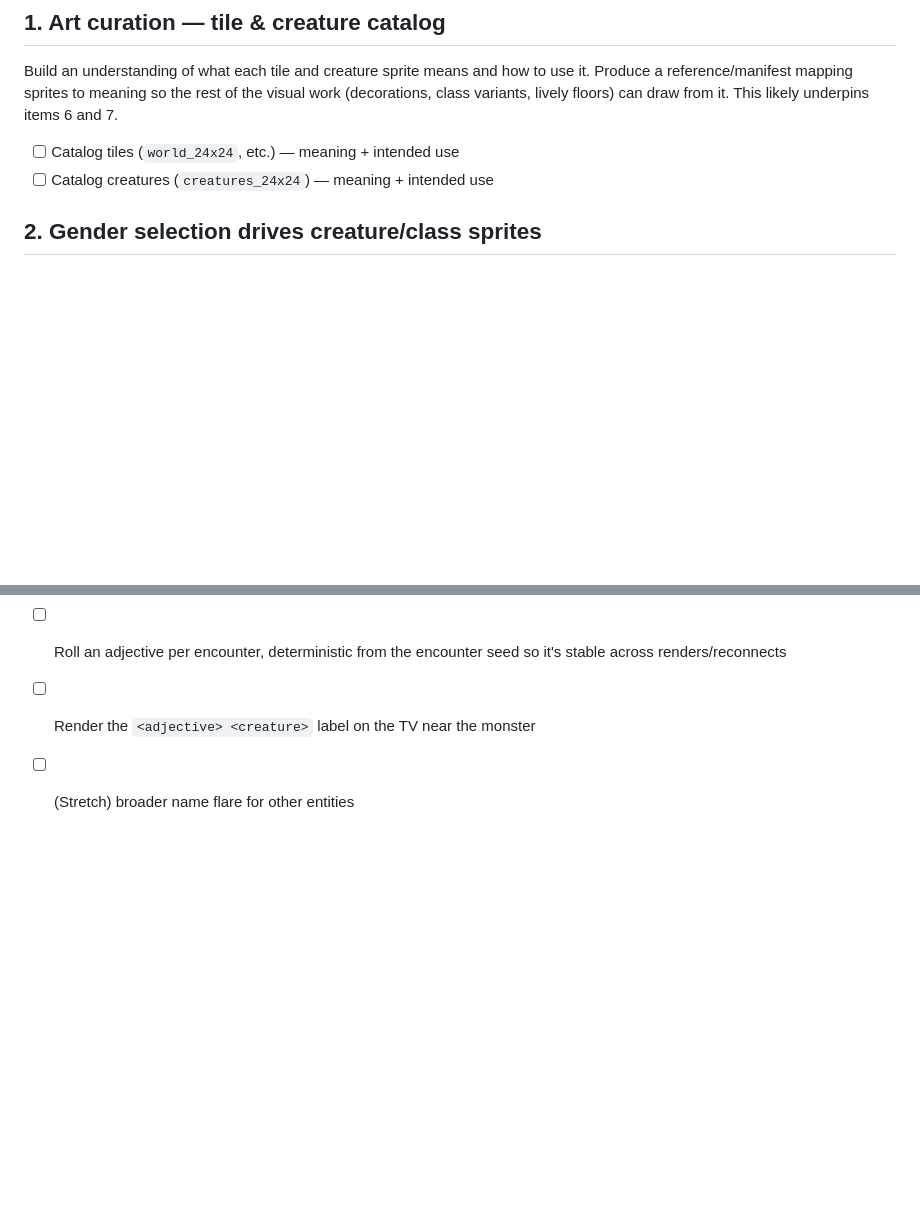
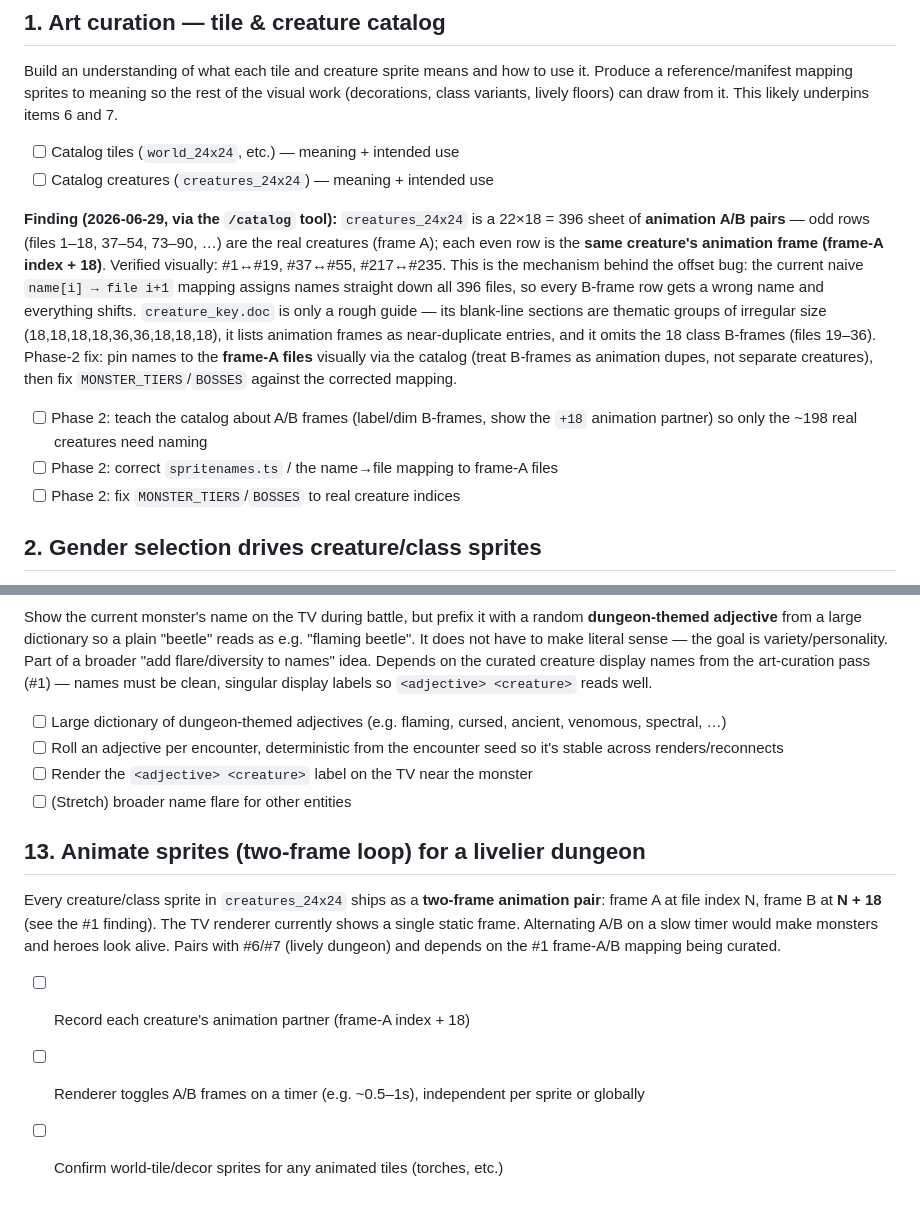
Before and after one commit to bcarpe211/ClaudeRPG, a Markdown page: docs/BACKLOG.md, 2 parts joined by grey strips. Drawn GitHub-style; blank space fills up the shorter version.

Commit message:
docs(backlog): record sprite A/B animation-pair structure (offset-bug mechanism + #13 animate)
Co-Authored-By: Claude Opus 4.8 (1M context) <noreply@anthropic.com>

```diff
--- a/docs/BACKLOG.md
+++ b/docs/BACKLOG.md
@@ -16,6 +16,23 @@ the visual work (decorations, class variants, lively floors) can draw from it.
 This likely underpins items 6 and 7.
 - [ ] Catalog tiles (`world_24x24`, etc.) — meaning + intended use
 - [ ] Catalog creatures (`creatures_24x24`) — meaning + intended use
+
+**Finding (2026-06-29, via the `/catalog` tool):** `creatures_24x24` is a 22×18 = 396
+sheet of **animation A/B pairs** — odd rows (files 1–18, 37–54, 73–90, …) are the
+real creatures (frame A); each even row is the **same creature's animation frame
+(frame-A index + 18)**. Verified visually: #1↔#19, #37↔#55, #217↔#235. This is the
+mechanism behind the offset bug: the current naive `name[i] → file i+1` mapping
+assigns names straight down all 396 files, so every B-frame row gets a wrong name
+and everything shifts. `creature_key.doc` is only a rough guide — its blank-line
+sections are thematic groups of irregular size (18,18,18,18,36,36,18,18,18), it
+lists animation frames as near-duplicate entries, and it omits the 18 class
+B-frames (files 19–36). Phase-2 fix: pin names to the **frame-A files** visually
+via the catalog (treat B-frames as animation dupes, not separate creatures), then
+fix `MONSTER_TIERS`/`BOSSES` against the corrected mapping.
+- [ ] Phase 2: teach the catalog about A/B frames (label/dim B-frames, show the
+      `+18` animation partner) so only the ~198 real creatures need naming
+- [ ] Phase 2: correct `spritenames.ts` / the name→file mapping to frame-A files
+- [ ] Phase 2: fix `MONSTER_TIERS`/`BOSSES` to real creature indices
 
 ## 2. Gender selection drives creature/class sprites
 Choosing gender at registration should select the correct class sprite variant.
@@ -107,3 +124,14 @@ well.
       it's stable across renders/reconnects
 - [ ] Render the `<adjective> <creature>` label on the TV near the monster
 - [ ] (Stretch) broader name flare for other entities
+
+## 13. Animate sprites (two-frame loop) for a livelier dungeon
+Every creature/class sprite in `creatures_24x24` ships as a **two-frame animation
+pair**: frame A at file index N, frame B at **N + 18** (see the #1 finding). The TV
+renderer currently shows a single static frame. Alternating A/B on a slow timer
+would make monsters and heroes look alive. Pairs with #6/#7 (lively dungeon) and
+depends on the #1 frame-A/B mapping being curated.
+- [ ] Record each creature's animation partner (frame-A index + 18)
+- [ ] Renderer toggles A/B frames on a timer (e.g. ~0.5–1s), independent per
+      sprite or globally
+- [ ] Confirm world-tile/decor sprites for any animated tiles (torches, etc.)
```
